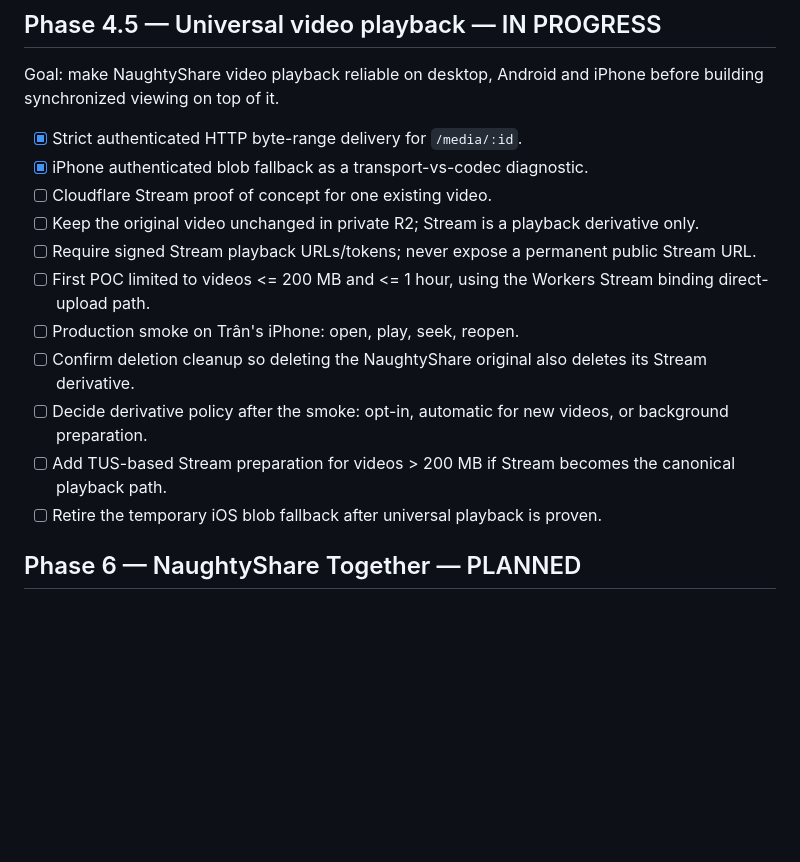
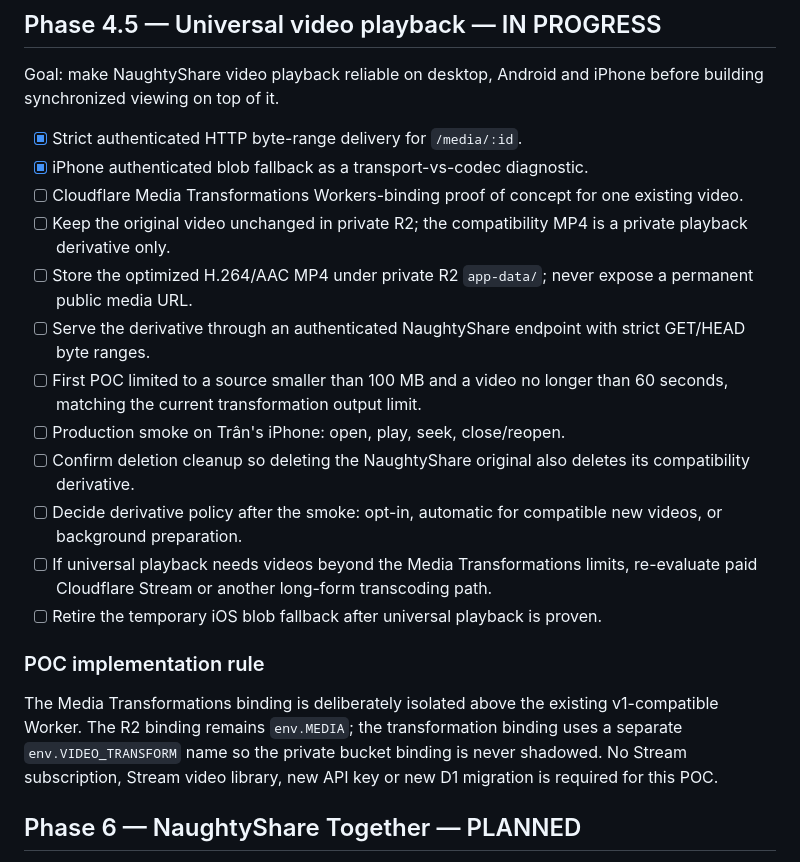
Before and after one commit to shinobione/NaughtyShare, a Markdown page: ROADMAP.md, the part around the change. Drawn GitHub-style; blank space fills up the shorter version.

Commit message:
docs: pivot universal playback POC to Media Transformations

```diff
--- a/ROADMAP.md
+++ b/ROADMAP.md
@@ -8,15 +8,20 @@ Goal: make NaughtyShare video playback reliable on desktop, Android and iPhone b
 
 - [x] Strict authenticated HTTP byte-range delivery for `/media/:id`.
 - [x] iPhone authenticated blob fallback as a transport-vs-codec diagnostic.
-- [ ] Cloudflare Stream proof of concept for one existing video.
-- [ ] Keep the original video unchanged in private R2; Stream is a playback derivative only.
-- [ ] Require signed Stream playback URLs/tokens; never expose a permanent public Stream URL.
-- [ ] First POC limited to videos <= 200 MB and <= 1 hour, using the Workers Stream binding direct-upload path.
-- [ ] Production smoke on Trân's iPhone: open, play, seek, reopen.
-- [ ] Confirm deletion cleanup so deleting the NaughtyShare original also deletes its Stream derivative.
-- [ ] Decide derivative policy after the smoke: opt-in, automatic for new videos, or background preparation.
-- [ ] Add TUS-based Stream preparation for videos > 200 MB if Stream becomes the canonical playback path.
+- [ ] Cloudflare Media Transformations Workers-binding proof of concept for one existing video.
+- [ ] Keep the original video unchanged in private R2; the compatibility MP4 is a private playback derivative only.
+- [ ] Store the optimized H.264/AAC MP4 under private R2 `app-data/`; never expose a permanent public media URL.
+- [ ] Serve the derivative through an authenticated NaughtyShare endpoint with strict GET/HEAD byte ranges.
+- [ ] First POC limited to a source smaller than 100 MB and a video no longer than 60 seconds, matching the current transformation output limit.
+- [ ] Production smoke on Trân's iPhone: open, play, seek, close/reopen.
+- [ ] Confirm deletion cleanup so deleting the NaughtyShare original also deletes its compatibility derivative.
+- [ ] Decide derivative policy after the smoke: opt-in, automatic for compatible new videos, or background preparation.
+- [ ] If universal playback needs videos beyond the Media Transformations limits, re-evaluate paid Cloudflare Stream or another long-form transcoding path.
 - [ ] Retire the temporary iOS blob fallback after universal playback is proven.
+
+### POC implementation rule
+
+The Media Transformations binding is deliberately isolated above the existing v1-compatible Worker. The R2 binding remains `env.MEDIA`; the transformation binding uses a separate `env.VIDEO_TRANSFORM` name so the private bucket binding is never shadowed. No Stream subscription, Stream video library, new API key or new D1 migration is required for this POC.
 
 ## Phase 6 — NaughtyShare Together — PLANNED
 
```
